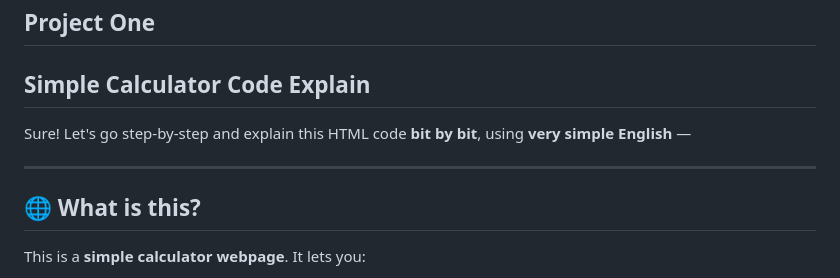
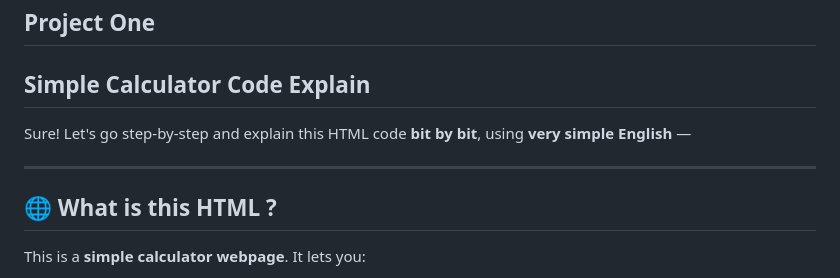
Before and after one commit to kmaam/beginner-developer, a Markdown page: README.md, the part around the change. Rendered like a GitHub page.

Commit message:
Fix heading to clarify 'What is this HTML?'
Corrected the heading to specify 'HTML' in the title.

```diff
--- a/README.md
+++ b/README.md
@@ -5,11 +5,12 @@
 
 ## Simple Calculator Code Explain
 
+
 Sure! Let's go step-by-step and explain this HTML code **bit by bit**, using **very simple English** —
 
 ---
 
-## 🌐 What is this?
+## 🌐 What is this HTML ?
 
 This is a **simple calculator webpage**. It lets you:
 
```
